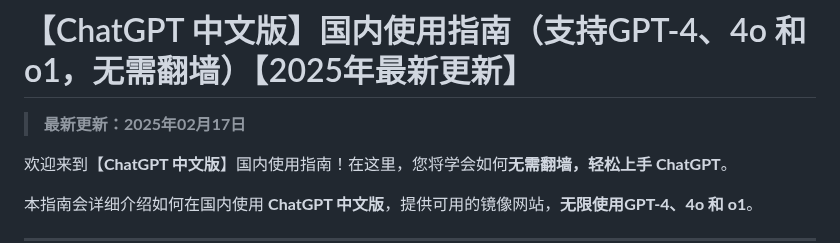
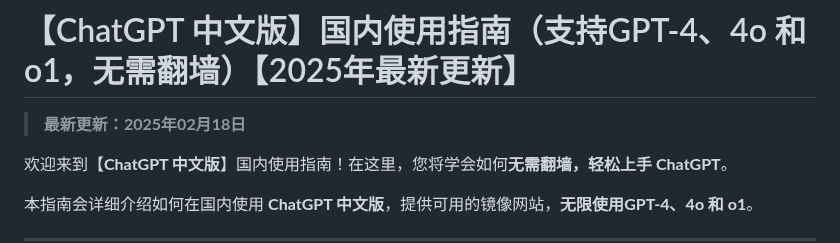
Before and after one commit to chatgpt-site-cn/ChatGPT, a Markdown page: README.md, the part around the change. Drawn GitHub-style.

```diff
--- a/README.md
+++ b/README.md
@@ -1,6 +1,6 @@
 # 【ChatGPT 中文版】国内使用指南（支持GPT-4、4o 和 o1，无需翻墙）【2025年最新更新】
 
-> **最新更新：2025年02月17日**
+> **最新更新：2025年02月18日**
 
 欢迎来到【**ChatGPT 中文版**】国内使用指南！在这里，您将学会如何**无需翻墙，轻松上手 ChatGPT**。
 
```
